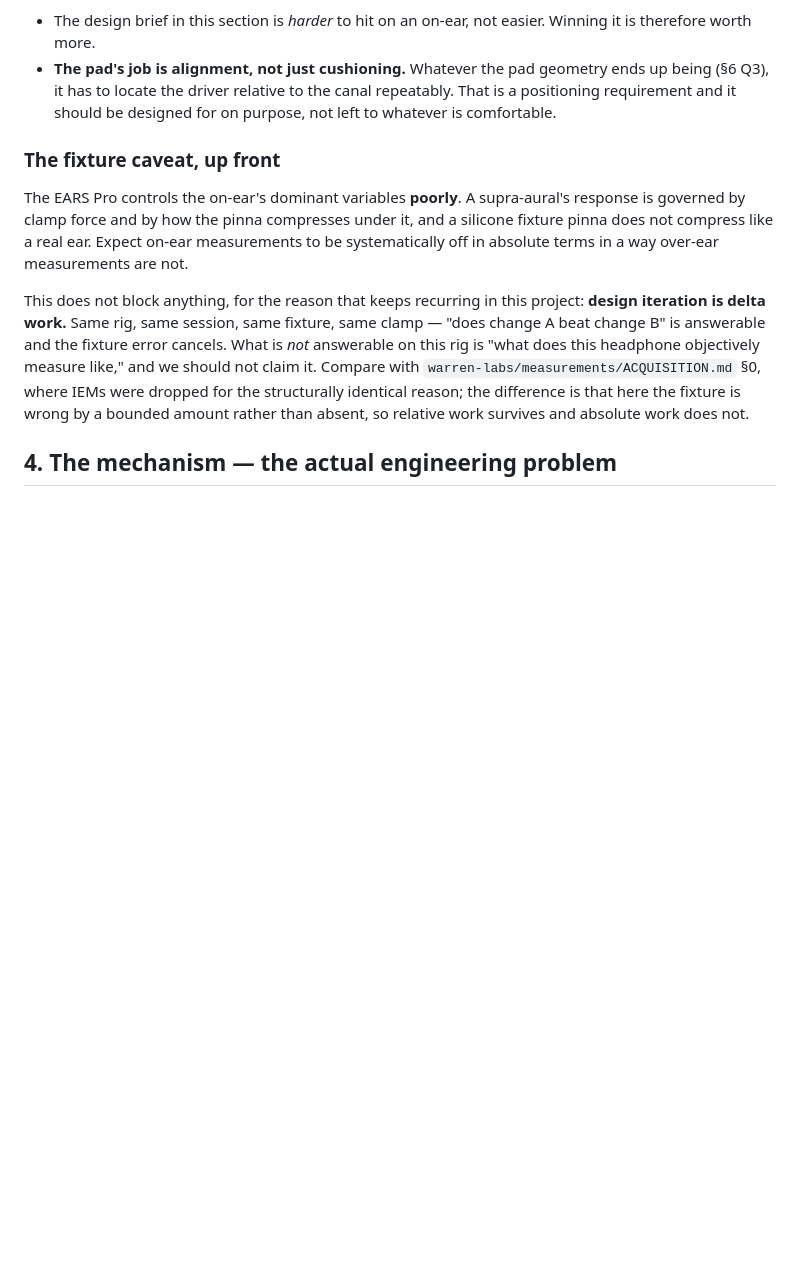
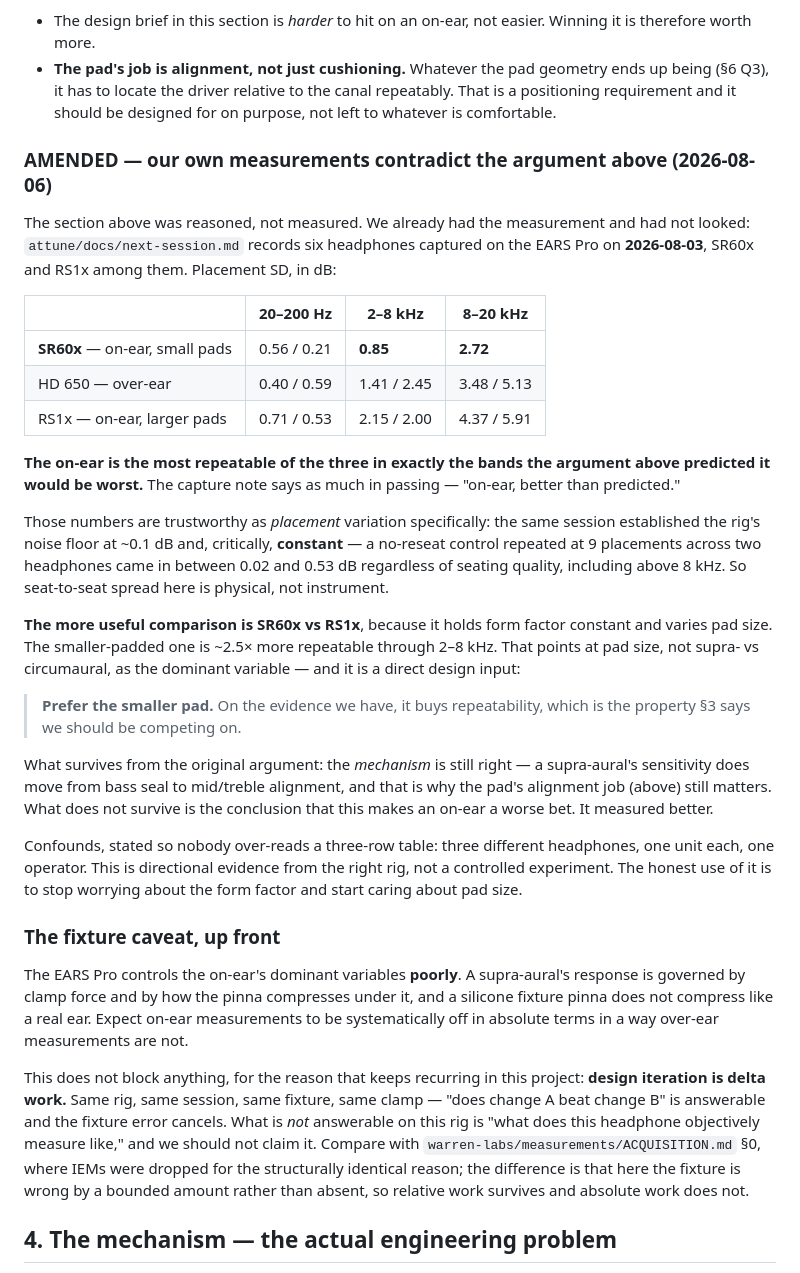
Before and after one commit to jameywarren/makerphones, a Markdown page: project/on-ear-brief.md, the part around the change. GitHub-like rendering; blank space fills up the shorter version.

Commit message:
on-ear: amend the seating argument against our own 2026-08-03 data
\S3 argued from first principles that an on-ear trades bass-seal sensitivity for
WORSE mid/treble alignment sensitivity, and called that the worse deal. We
already had the measurement and had not looked: attune/docs/next-session.md
records six headphones captured on the EARS Pro on 2026-08-03, SR60x and RS1x
among them.

Placement SD, dB:
                        20-200      2-8k        8-20k
  SR60x  on-ear small   0.56/0.21   0.85        2.72
  HD 650 over-ear       0.40/0.59   1.41/2.45   3.48/5.13
  RS1x   on-ear large   0.71/0.53   2.15/2.00   4.37/5.91

The on-ear is the MOST repeatable of the three in exactly the bands the argument
predicted it would be worst. The capture note already said so in passing --
'on-ear, better than predicted'.

The numbers are trustworthy as placement variation specifically, because the
same session pinned the rig's noise floor at ~0.1 dB and found it CONSTANT: a
no-reseat control at 9 placements across two headphones came in between 0.02 and
0.53 dB regardless of seating quality, including above 8 kHz. Seat-to-seat
spread is physical, not instrument.

The comparison that carries a design decision is SR60x vs RS1x -- form factor
held constant, pad size varied. The smaller-padded one is ~2.5x more repeatable
through 2-8 kHz. So the dominant variable is PAD SIZE, not supra- vs
circumaural, and First Chair should prefer the smaller pad: it buys the exact
property \S3 says we compete on.

What survives: the mechanism. Sensitivity really does move from bass seal to
mid/treble alignment, which is why the pad's alignment job still matters. What
does not survive: the conclusion that this makes an on-ear a worse bet.

Confounds recorded so nobody over-reads three rows -- three different
headphones, one unit each, one operator. Directional evidence from the right
rig, not a controlled experiment.

```diff
--- a/project/on-ear-brief.md
+++ b/project/on-ear-brief.md
@@ -105,6 +105,42 @@ Two consequences:
 - **The pad's job is alignment, not just cushioning.** Whatever the pad geometry ends up being
   (§6 Q3), it has to locate the driver relative to the canal repeatably. That is a positioning
   requirement and it should be designed for on purpose, not left to whatever is comfortable.
+
+### AMENDED — our own measurements contradict the argument above (2026-08-06)
+
+The section above was reasoned, not measured. We already had the measurement and had not looked:
+`attune/docs/next-session.md` records six headphones captured on the EARS Pro on **2026-08-03**,
+SR60x and RS1x among them. Placement SD, in dB:
+
+| | 20–200 Hz | 2–8 kHz | 8–20 kHz |
+|---|---|---|---|
+| **SR60x** — on-ear, small pads | 0.56 / 0.21 | **0.85** | **2.72** |
+| HD 650 — over-ear | 0.40 / 0.59 | 1.41 / 2.45 | 3.48 / 5.13 |
+| RS1x — on-ear, larger pads | 0.71 / 0.53 | 2.15 / 2.00 | 4.37 / 5.91 |
+
+**The on-ear is the most repeatable of the three in exactly the bands the argument above predicted
+it would be worst.** The capture note says as much in passing — "on-ear, better than predicted."
+
+Those numbers are trustworthy as *placement* variation specifically: the same session established
+the rig's noise floor at ~0.1 dB and, critically, **constant** — a no-reseat control repeated at
+9 placements across two headphones came in between 0.02 and 0.53 dB regardless of seating quality,
+including above 8 kHz. So seat-to-seat spread here is physical, not instrument.
+
+**The more useful comparison is SR60x vs RS1x**, because it holds form factor constant and varies
+pad size. The smaller-padded one is ~2.5× more repeatable through 2–8 kHz. That points at pad size,
+not supra- vs circumaural, as the dominant variable — and it is a direct design input:
+
+> **Prefer the smaller pad.** On the evidence we have, it buys repeatability, which is the property
+> §3 says we should be competing on.
+
+What survives from the original argument: the *mechanism* is still right — a supra-aural's
+sensitivity does move from bass seal to mid/treble alignment, and that is why the pad's alignment
+job (above) still matters. What does not survive is the conclusion that this makes an on-ear a worse
+bet. It measured better.
+
+Confounds, stated so nobody over-reads a three-row table: three different headphones, one unit each,
+one operator. This is directional evidence from the right rig, not a controlled experiment. The
+honest use of it is to stop worrying about the form factor and start caring about pad size.
 
 ### The fixture caveat, up front
 
```
